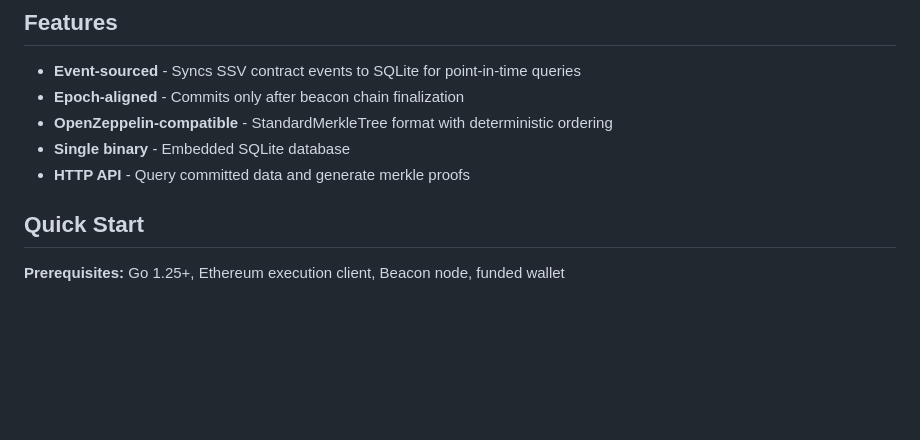
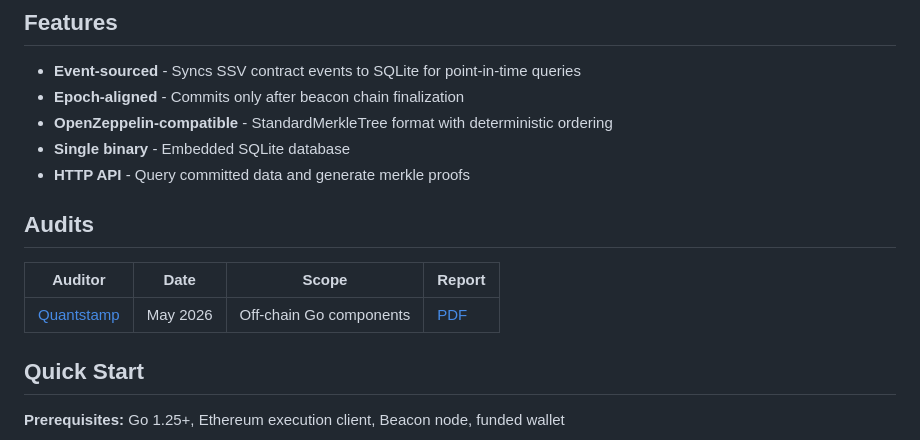
Before and after one commit to ssvlabs/ssv-oracle, a Markdown page: README.md, the part around the change. Rendered like a GitHub page; blank space fills up the shorter version.

Commit message:
docs: link Quantstamp audit report from README

```diff
--- a/README.md
+++ b/README.md
@@ -9,6 +9,12 @@ Off-chain oracle that publishes Merkle roots of SSV cluster effective balances t
 - **OpenZeppelin-compatible** - StandardMerkleTree format with deterministic ordering
 - **Single binary** - Embedded SQLite database
 - **HTTP API** - Query committed data and generate merkle proofs
+
+## Audits
+
+| Auditor | Date | Scope | Report |
+|---|---|---|---|
+| [Quantstamp](https://quantstamp.com) | May 2026 | Off-chain Go components | [PDF](./audits/quantstamp-ssv-oracle-2026-05-18.pdf) |
 
 ## Quick Start
 
```
